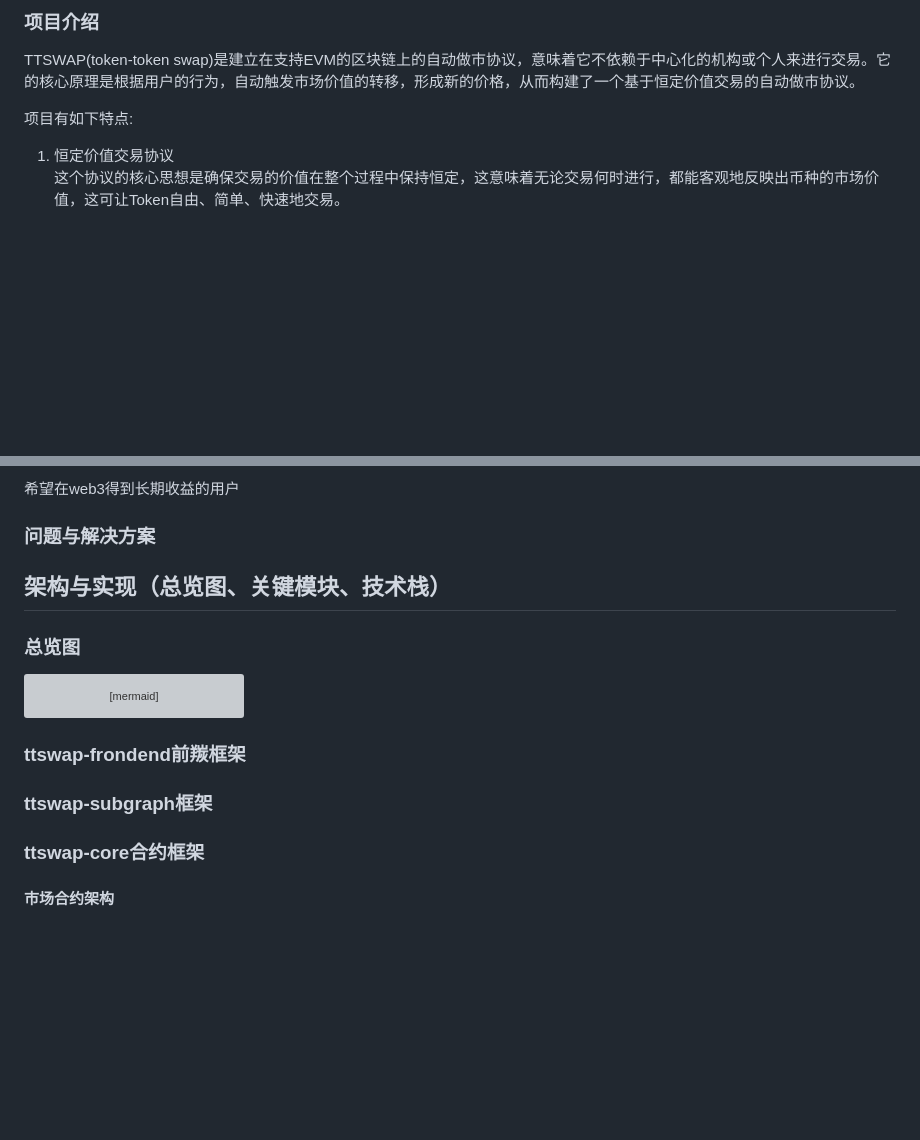
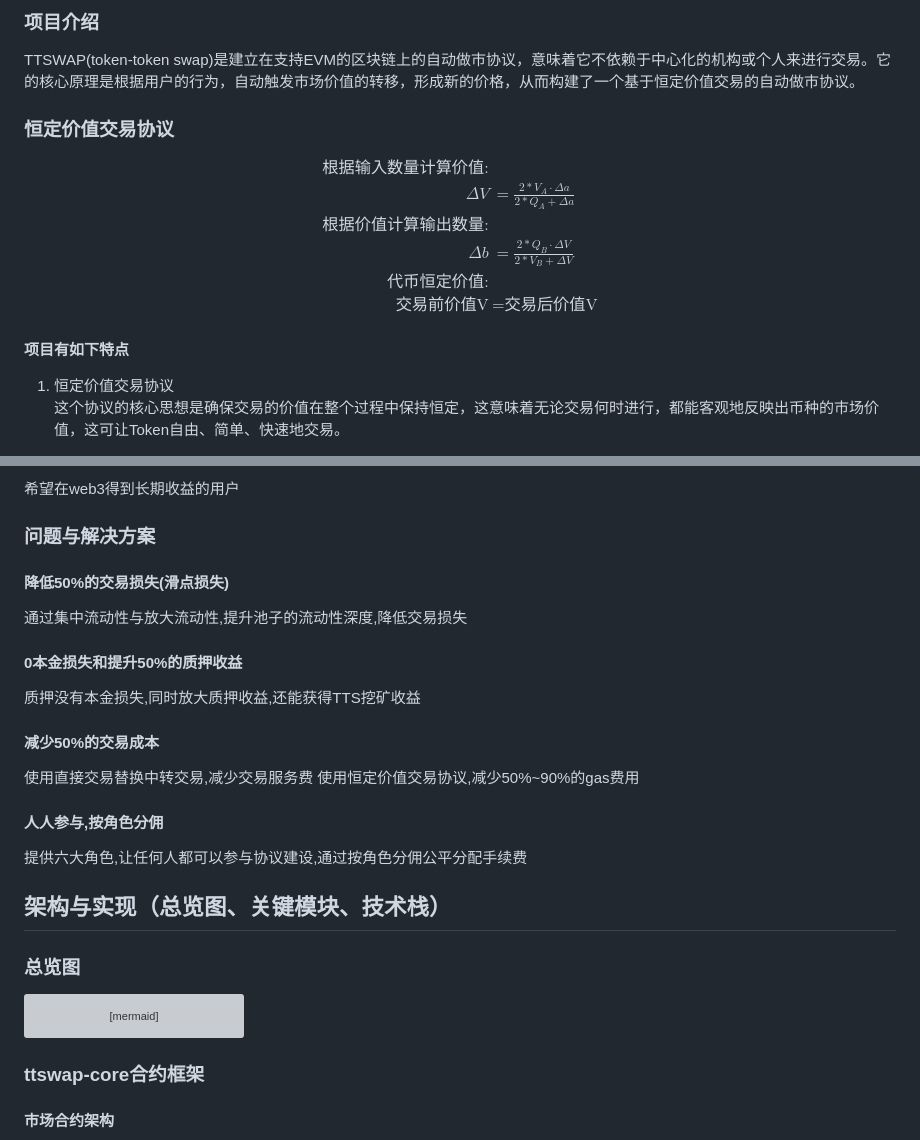
Before and after one commit to xyl2004/ETHShanghai-2025, a Markdown page: projects/ttswap/README.md, 2 parts joined by grey strips. Rendered like a GitHub page; blank space fills up the shorter version; grey boxes are pictures that could not be loaded.

Commit message:
commit project
Signed-off-by: macbook m3 <ttswap.exchange@gmail.com>

````diff
--- a/projects/ttswap/README.md
+++ b/projects/ttswap/README.md
@@ -4,8 +4,20 @@
 TTSWAP(Token to Token Decentralization Exchange)
 ### 项目介绍
 TTSWAP(token-token swap)是建立在支持EVM的区块链上的自动做市协议，意味着它不依赖于中心化的机构或个人来进行交易。它的核心原理是根据用户的行为，自动触发市场价值的转移，形成新的价格，从而构建了一个基于恒定价值交易的自动做市协议。
+### 恒定价值交易协议
 
-项目有如下特点:
+$$
+\begin{align}
+\text{根据输入数量计算价值:}  \\
+\Delta V &= \frac{2*V_A \cdot \Delta a}{2*Q_A + \Delta a}  \\
+\text{根据价值计算输出数量:}  \\
+\Delta b &= \frac{2*Q_B \cdot \Delta V}{2*V_B + \Delta V}  \\
+\text{代币恒定价值:}  \\
+\text{交易前价值V}&=\text{交易后价值V}
+\end{align}
+$$
+
+#### 项目有如下特点
 
 1. 恒定价值交易协议
   这个协议的核心思想是确保交易的价值在整个过程中保持恒定，这意味着无论交易何时进行，都能客观地反映出币种的市场价值，这可让Token自由、简单、快速地交易。
@@ -39,7 +51,15 @@ TTSWAP(token-token swap)是建立在支持EVM的区块链上的自动做市协
 ### 目标用户
 希望在web3得到长期收益的用户
 ### 问题与解决方案
-
+#### 降低50%的交易损失(滑点损失)
+通过集中流动性与放大流动性,提升池子的流动性深度,降低交易损失
+#### 0本金损失和提升50%的质押收益
+质押没有本金损失,同时放大质押收益,还能获得TTS挖矿收益
+#### 减少50%的交易成本
+使用直接交易替换中转交易,减少交易服务费
+使用恒定价值交易协议,减少50%~90%的gas费用
+#### 人人参与,按角色分佣
+提供六大角色,让任何人都可以参与协议建设,通过按角色分佣公平分配手续费
 
 ## 架构与实现（总览图、关键模块、技术栈）
 ### 总览图
@@ -50,9 +70,6 @@ graph TD
     ABA-->ABAA[ttswap-core合约代码]
     ABB-->ABAA
 ```
-
-### ttswap-frondend前羰框架
-### ttswap-subgraph框架
 ### ttswap-core合约框架
 #### 市场合约架构
 ```mermaid
````
